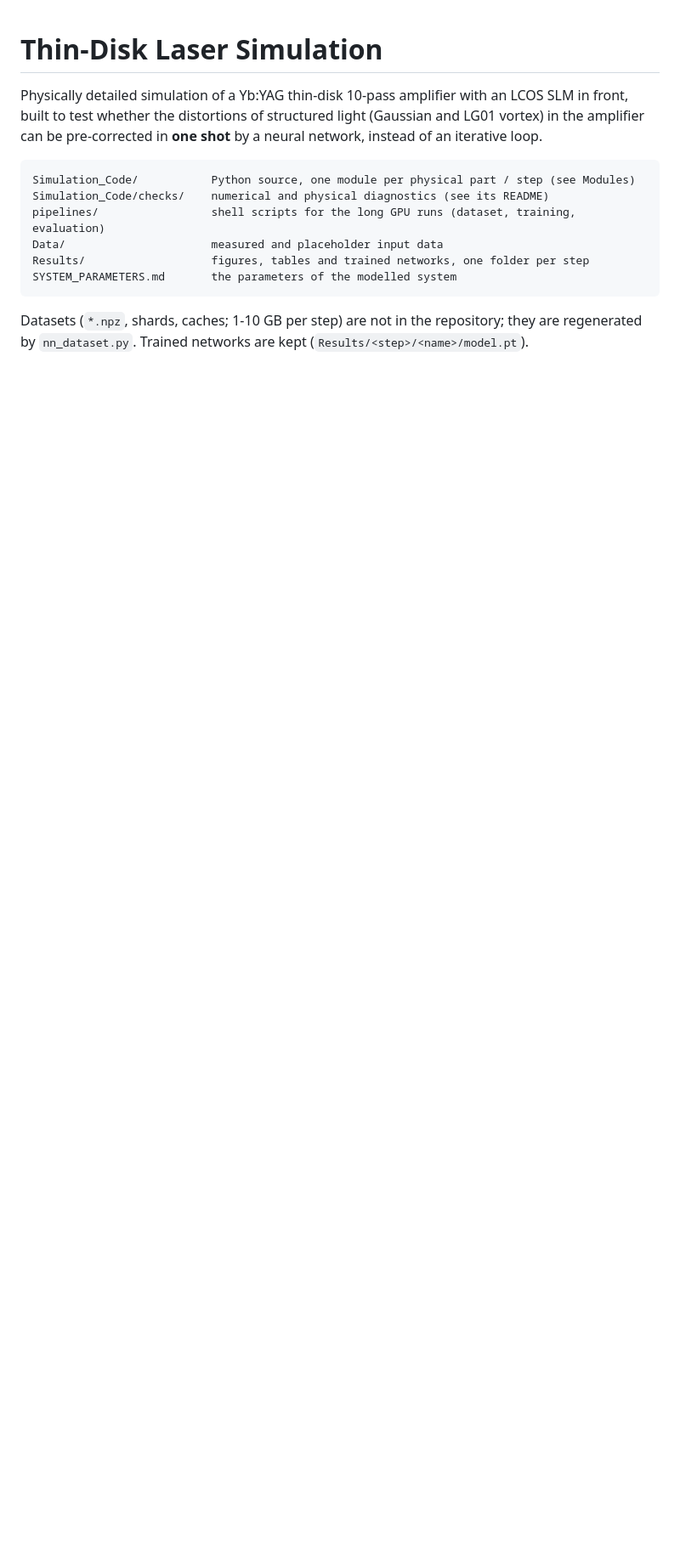
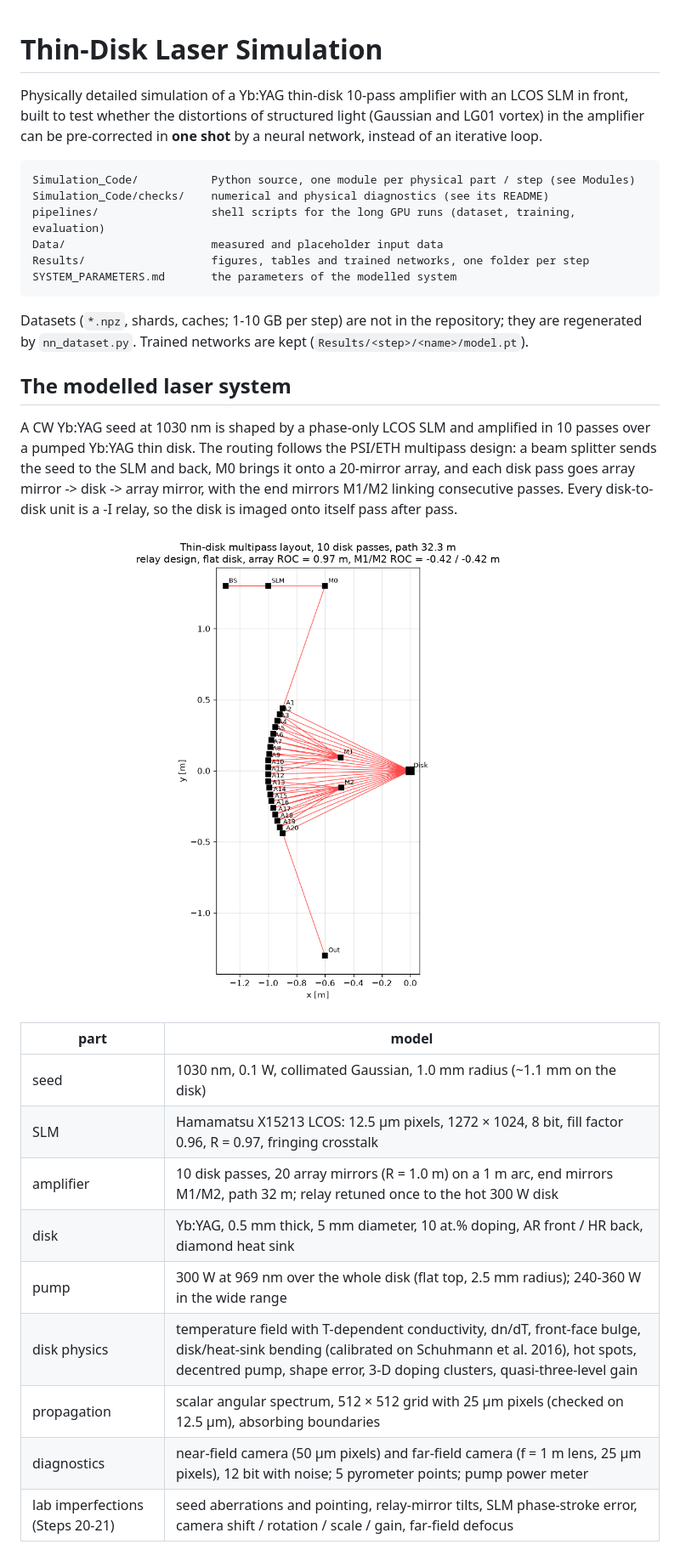
Before and after one commit to aidasmik/StructuredLightAmplification, a Markdown page: README.md, the part around one of its changes. Shown at 85% size. Drawn GitHub-style; pictures changed too: Results/readme/layout.png (added); blank space fills up the shorter version.

```diff
--- a/README.md
+++ b/README.md
@@ -15,3 +15,26 @@ SYSTEM_PARAMETERS.md       the parameters of the modelled system
 
 Datasets (`*.npz`, shards, caches; 1-10 GB per step) are not in the repository; they are
 regenerated by `nn_dataset.py`. Trained networks are kept (`Results/<step>/<name>/model.pt`).
+
+## The modelled laser system
+
+A CW Yb:YAG seed at 1030 nm is shaped by a phase-only LCOS SLM and amplified in 10 passes over a
+pumped Yb:YAG thin disk. The routing follows the PSI/ETH multipass design: a beam splitter sends the
+seed to the SLM and back, M0 brings it onto a 20-mirror array, and each disk pass goes array mirror ->
+disk -> array mirror, with the end mirrors M1/M2 linking consecutive passes. Every disk-to-disk unit is
+a -I relay, so the disk is imaged onto itself pass after pass.
+
+![Beam path of the 10-pass amplifier](Results/readme/layout.png)
+
+| part | model |
+|---|---|
+| seed | 1030 nm, 0.1 W, collimated Gaussian, 1.0 mm radius (~1.1 mm on the disk) |
+| SLM | Hamamatsu X15213 LCOS: 12.5 µm pixels, 1272 × 1024, 8 bit, fill factor 0.96, R = 0.97, fringing crosstalk |
+| amplifier | 10 disk passes, 20 array mirrors (R = 1.0 m) on a 1 m arc, end mirrors M1/M2, path 32 m; relay retuned once to the hot 300 W disk |
+| disk | Yb:YAG, 0.5 mm thick, 5 mm diameter, 10 at.% doping, AR front / HR back, diamond heat sink |
+| pump | 300 W at 969 nm over the whole disk (flat top, 2.5 mm radius); 240-360 W in the wide range |
+| disk physics | temperature field with T-dependent conductivity, dn/dT, front-face bulge, disk/heat-sink bending (calibrated on Schuhmann et al. 2016), hot spots, decentred pump, shape error, 3-D doping clusters, quasi-three-level gain |
+| propagation | scalar angular spectrum, 512 × 512 grid with 25 µm pixels (checked on 12.5 µm), absorbing boundaries |
+| diagnostics | near-field camera (50 µm pixels) and far-field camera (f = 1 m lens, 25 µm pixels), 12 bit with noise; 5 pyrometer points; pump power meter |
+| lab imperfections (Steps 20-21) | seed aberrations and pointing, relay-mirror tilts, SLM phase-stroke error, camera shift / rotation / scale / gain, far-field defocus |
+
```
Also changed, not shown: other parts of README.md (+23 -0 lines), Results/readme/beam_path.png (added), Results/readme/correction.png (added), Results/readme/disk_state.png (added), 1 other file.
